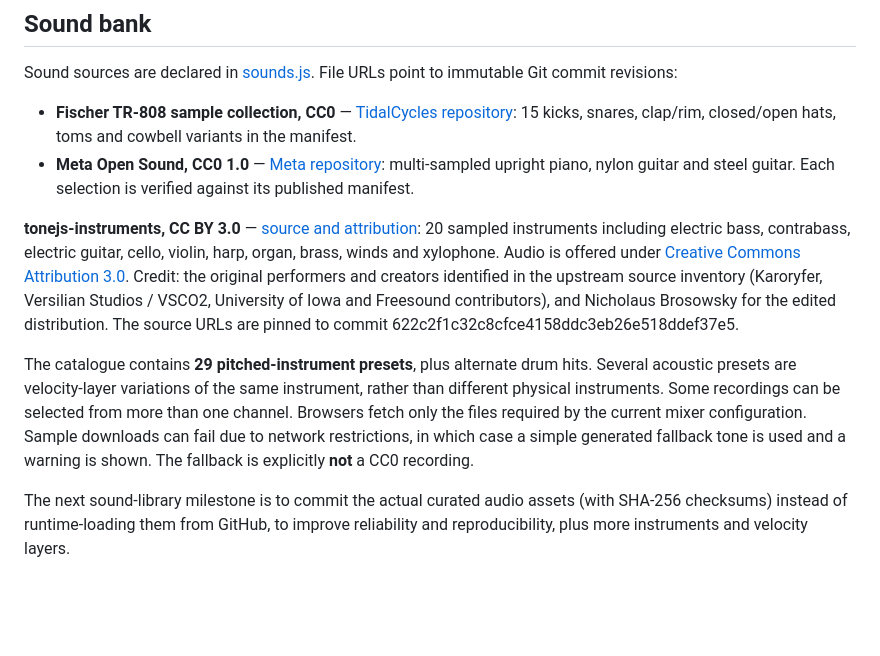
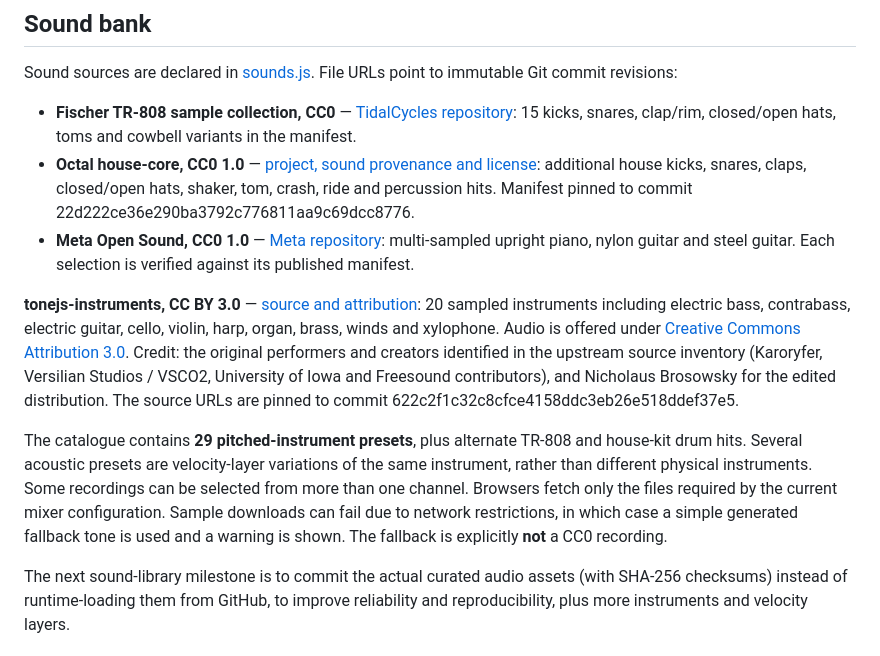
Before and after one commit to southernadd-cmyk/8bars, a Markdown page: README.md, the part around the change. Rendered like a GitHub page; blank space fills up the shorter version.

Commit message:
Add CC0 house drum library with fuller clap, hat, percussion and kick choices

```diff
--- a/README.md
+++ b/README.md
@@ -34,11 +34,12 @@ These are explicit *symbolic AI* rules. We do not use an LLM to invent musical n
 Sound sources are declared in [sounds.js](sounds.js). File URLs point to immutable Git commit revisions:
 
 - **Fischer TR-808 sample collection, CC0** — [TidalCycles repository](https://github.com/tidalcycles/sounds-tr808-fischer): 15 kicks, snares, clap/rim, closed/open hats, toms and cowbell variants in the manifest.
+- **Octal house-core, CC0 1.0** — [project, sound provenance and license](https://github.com/octalmusic/octal-samples): additional house kicks, snares, claps, closed/open hats, shaker, tom, crash, ride and percussion hits. Manifest pinned to commit 22d222ce36e290ba3792c776811aa9c69dcc8776.
 - **Meta Open Sound, CC0 1.0** — [Meta repository](https://github.com/facebookincubator/Meta-open-sound): multi-sampled upright piano, nylon guitar and steel guitar. Each selection is verified against its published manifest.
 
 **tonejs-instruments, CC BY 3.0** — [source and attribution](https://github.com/nbrosowsky/tonejs-instruments/blob/master/sample-source-info.txt): 20 sampled instruments including electric bass, contrabass, electric guitar, cello, violin, harp, organ, brass, winds and xylophone. Audio is offered under [Creative Commons Attribution 3.0](https://creativecommons.org/licenses/by/3.0/). Credit: the original performers and creators identified in the upstream source inventory (Karoryfer, Versilian Studios / VSCO2, University of Iowa and Freesound contributors), and Nicholaus Brosowsky for the edited distribution. The source URLs are pinned to commit 622c2f1c32c8cfce4158ddc3eb26e518ddef37e5.
 
-The catalogue contains **29 pitched-instrument presets**, plus alternate drum hits. Several acoustic presets are velocity-layer variations of the same instrument, rather than different physical instruments. Some recordings can be selected from more than one channel. Browsers fetch only the files required by the current mixer configuration. Sample downloads can fail due to network restrictions, in which case a simple generated fallback tone is used and a warning is shown. The fallback is explicitly **not** a CC0 recording.
+The catalogue contains **29 pitched-instrument presets**, plus alternate TR-808 and house-kit drum hits. Several acoustic presets are velocity-layer variations of the same instrument, rather than different physical instruments. Some recordings can be selected from more than one channel. Browsers fetch only the files required by the current mixer configuration. Sample downloads can fail due to network restrictions, in which case a simple generated fallback tone is used and a warning is shown. The fallback is explicitly **not** a CC0 recording.
 
 The next sound-library milestone is to commit the actual curated audio assets (with SHA-256 checksums) instead of runtime-loading them from GitHub, to improve reliability and reproducibility, plus more instruments and velocity layers.
 
```
